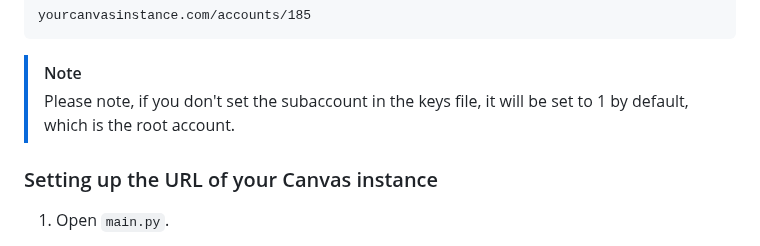
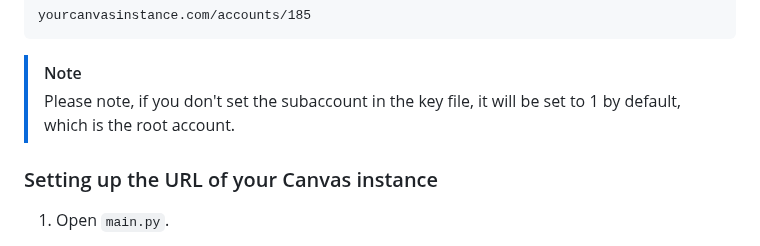
Before and after one commit to apurbzz-1994/canvaslms-subaccount-visualiser, a Markdown page: README.md, the part around the change. Rendered like a GitHub page.

````diff
--- a/README.md
+++ b/README.md
@@ -55,7 +55,7 @@ yourcanvasinstance.com/accounts/185
 ```
 
 > [!NOTE]
-> Please note, if you don't set the subaccount in the keys file, it will be set to 1 by default, which is the root account.
+> Please note, if you don't set the subaccount in the key file, it will be set to 1 by default, which is the root account.
 
 
 ### Setting up the URL of your Canvas instance
````
